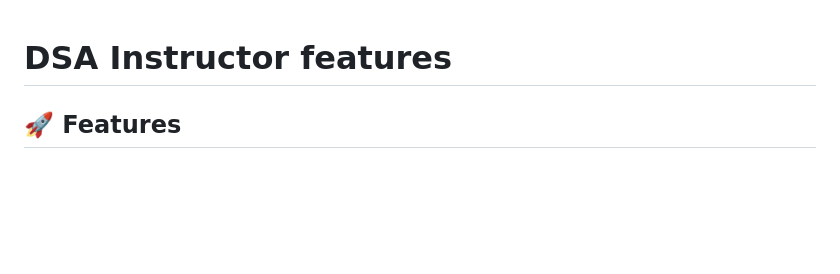
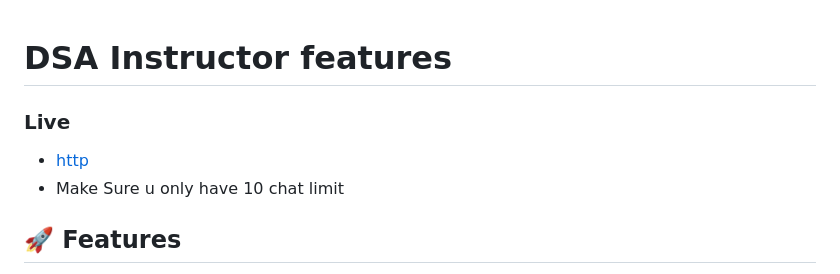
Before and after one commit to ndk123-web/dsa-instructor-bot, a Markdown page: Readme.md, the part around the change. GitHub-like rendering; blank space fills up the shorter version.

```diff
--- a/Readme.md
+++ b/Readme.md
@@ -1,4 +1,8 @@
 # DSA Instructor features
+
+### Live
+- [http](https://dsa-instructor-bot-frontend.onrender.com/)
+- Make Sure u only have 10 chat limit
 
 ## 🚀 Features
 
```
